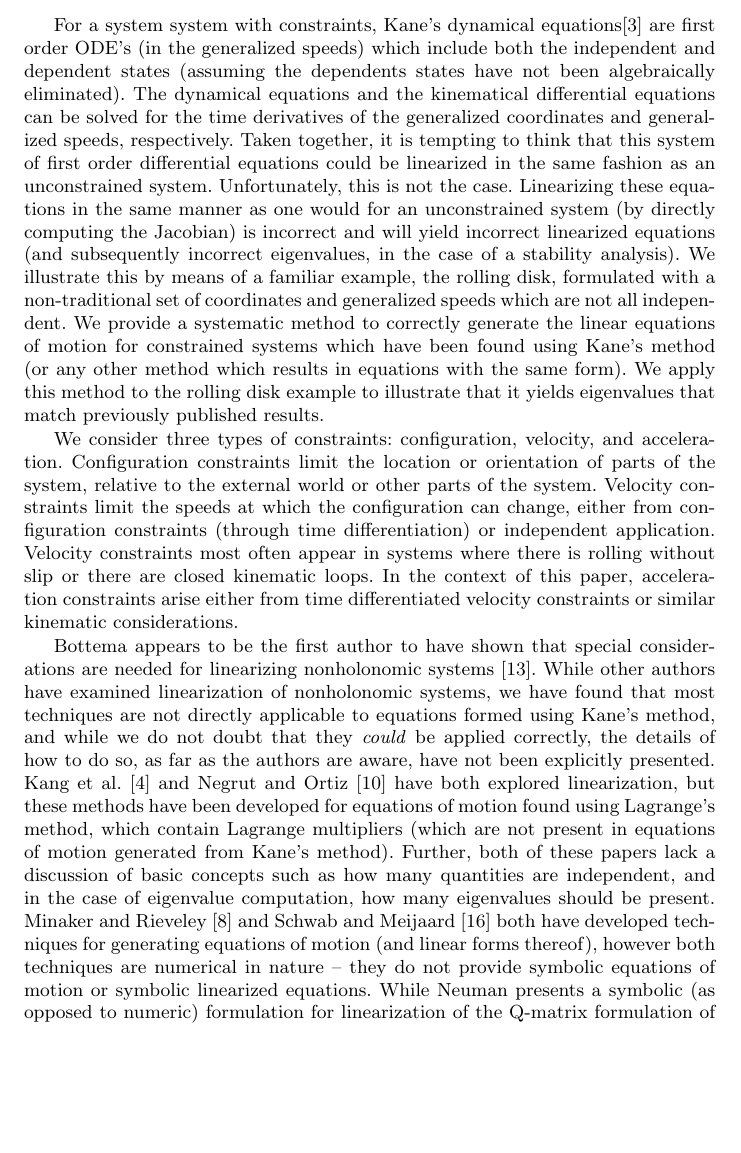
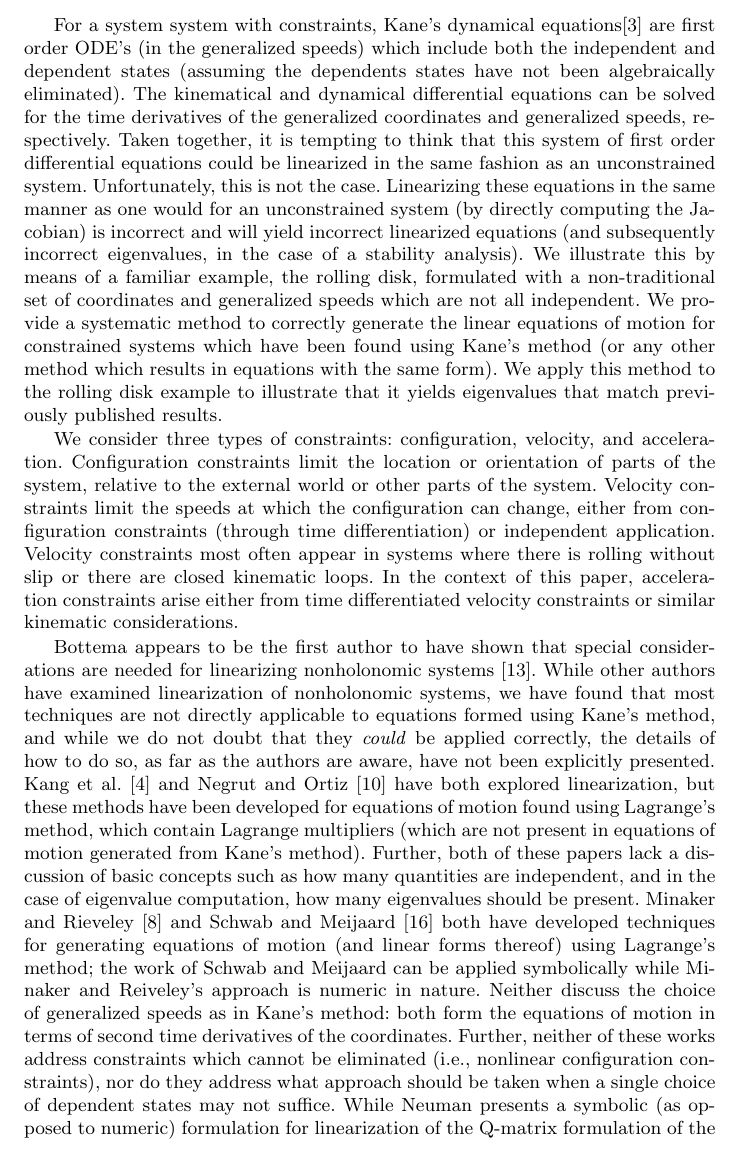
Before and after one commit to hazelnusse/SympyMechanicsPaper, a LaTeX paper (PetersonGedeHubbard2012.tex): part of page 2 of 19, cut so that both start at the same text, the shorter picture padded with empty space. Compiled offline with pdfLaTeX.

Commit message:
Edit intro to reflect fact that Schwab's work can be applied symbolically.

```diff
--- a/PetersonGedeHubbard2012.tex
+++ b/PetersonGedeHubbard2012.tex
@@ -67,22 +67,22 @@ independent, this process is not as straightforward.
 For a system system with constraints, Kane's dynamical equations\cite{Kane1985}
 are first order ODE's (in the generalized speeds) which include both the
 independent and dependent states (assuming the dependents states have not been
-algebraically eliminated). The dynamical equations and the kinematical
-differential equations can be solved for the time derivatives of the
-generalized coordinates and generalized speeds, respectively. Taken together,
-it is tempting to think that this system of first order differential equations
-could be linearized in the same fashion as an unconstrained system.
-Unfortunately, this is not the case. Linearizing these equations in the same
-manner as one would for an unconstrained system (by directly computing the
-Jacobian) is incorrect and will yield incorrect linearized equations (and
-subsequently incorrect eigenvalues, in the case of a stability analysis). We
-illustrate this by means of a familiar example, the rolling disk, formulated
-with a non-traditional set of coordinates and generalized speeds which are not
-all independent. We provide a systematic method to correctly generate the
-linear equations of motion for constrained systems which have been found using
-Kane's method (or any other method which results in equations with the same
-form). We apply this method to the rolling disk example to illustrate that
-it yields eigenvalues that match previously published results.
+algebraically eliminated). The kinematical and dynamical differential equations
+can be solved for the time derivatives of the generalized coordinates and
+generalized speeds, respectively. Taken together, it is tempting to think that
+this system of first order differential equations could be linearized in the
+same fashion as an unconstrained system.  Unfortunately, this is not the case.
+Linearizing these equations in the same manner as one would for an
+unconstrained system (by directly computing the Jacobian) is incorrect and will
+yield incorrect linearized equations (and subsequently incorrect eigenvalues,
+in the case of a stability analysis). We illustrate this by means of a familiar
+example, the rolling disk, formulated with a non-traditional set of coordinates
+and generalized speeds which are not all independent. We provide a systematic
+method to correctly generate the linear equations of motion for constrained
+systems which have been found using Kane's method (or any other method which
+results in equations with the same form). We apply this method to the rolling
+disk example to illustrate that it yields eigenvalues that match previously
+published results.
 
 We consider three types of constraints: configuration, velocity, and
 acceleration. Configuration constraints limit the location or orientation of
@@ -110,11 +110,13 @@ of these papers lack a discussion of basic concepts such as how many quantities
 are independent, and in the case of eigenvalue computation, how many
 eigenvalues should be present. Minaker and Rieveley \cite{Minaker2010} and
 Schwab and Meijaard \cite{Schwab2003} both have developed techniques for
-generating equations of motion (and linear forms thereof), however both
-techniques are numerical in nature -- they do not provide symbolic equations of
-motion or symbolic linearized equations. While Neuman presents a symbolic (as
-opposed to numeric) formulation for linearization of the Q-matrix formulation
-of the Lagrangian\cite{Neuman1984}, his work makes no mention of constrained
-systems and attempts to contact the author regarding the software (algebraic
-robot modeler -- Arm) as well as internet searches for the software have been
-fruitless.
+generating equations of motion (and linear forms thereof) using Lagrange's
+method; the work of Schwab and Meijaard can be applied symbolically while
+Minaker and Reiveley's approach is numeric in nature. Neither discuss the
+choice of generalized speeds as in Kane's method: both form the equations of
+motion in terms of second time derivatives of the coordinates.  Further,
+neither of these works address constraints which cannot be eliminated (i.e.,
+nonlinear configuration constraints), nor do they address what approach should
+be taken when a single choice of dependent states may not suffice. While
+Neuman presents a symbolic (as opposed to numeric) formulation for
+linearization of the Q-matrix formulation of the Lagrangian\cite{Neuman1984},
```
Also changed, not shown: PetersonGedeHubbard2012.tex (7 more changed lines).
